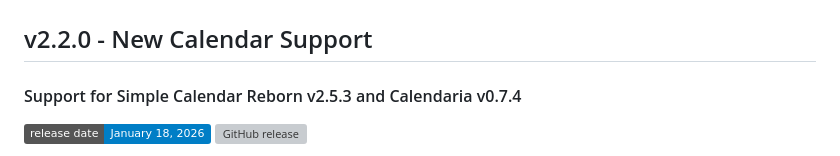
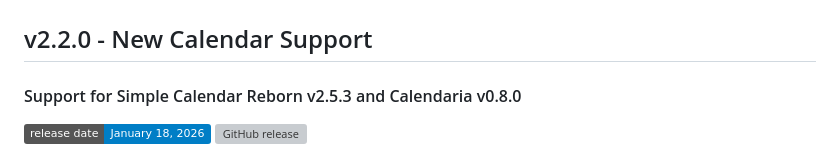
Before and after one commit to dovrosenberg/foundry-simple-weather, a Markdown page: CHANGELOG.md, the part around the change. Rendered like a GitHub page; badges without logos; grey boxes are pictures that could not be loaded.

Commit message:
update changelog

```diff
--- a/CHANGELOG.md
+++ b/CHANGELOG.md
@@ -1,7 +1,7 @@
 # Change Log
 
 ## v2.2.0 - New Calendar Support
-#### Support for Simple Calendar Reborn v2.5.3 and Calendaria v0.7.4
+#### Support for Simple Calendar Reborn v2.5.3 and Calendaria v0.8.0
 
 ![](https://img.shields.io/badge/release%20date-January%2018%2C%202026-blue)
 ![GitHub release](https://img.shields.io/github/downloads-pre/dovrosenberg/foundry-simple-weather/v2.2.0/module.zip)
```
